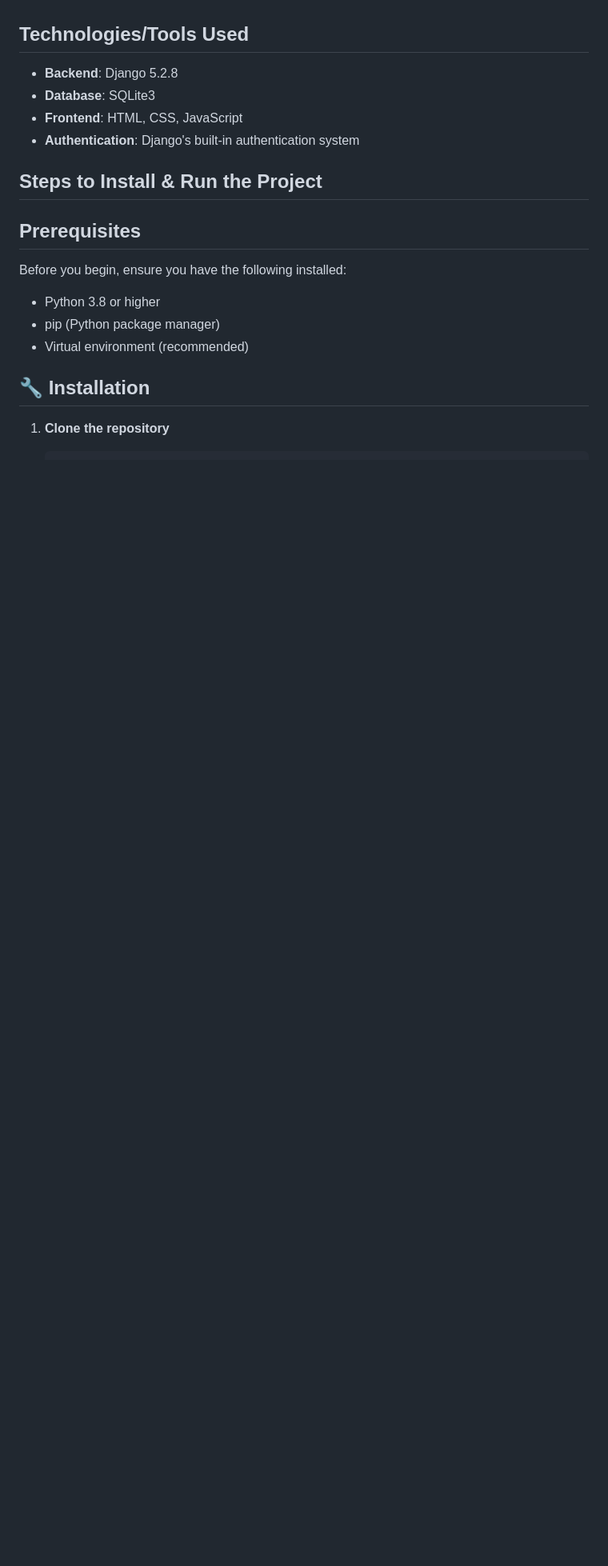
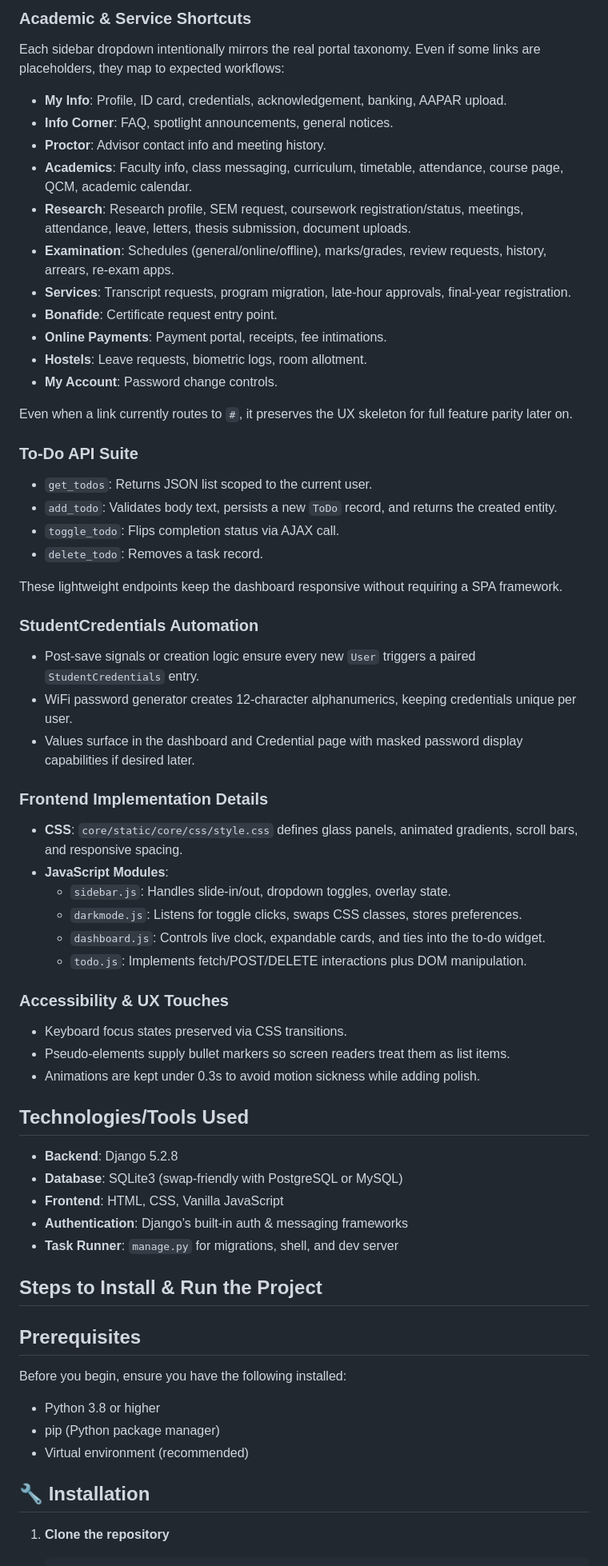
Before and after one commit to RachitSrivastava96/VTOPClone, a Markdown page: README.md, the part around the change printed below. Shown: that part at 80% size. Drawn GitHub-style; blank space fills up the shorter version.

```diff
--- a/README.md
+++ b/README.md
@@ -18,10 +46,52 @@ A Django-based web application that replicates the core functionality of VIT Onl
+### Academic & Service Shortcuts
+Each sidebar dropdown intentionally mirrors the real portal taxonomy. Even if some links are placeholders, they map to expected workflows:
+- **My Info**: Profile, ID card, credentials, acknowledgement, banking, AAPAR upload.
+- **Info Corner**: FAQ, spotlight announcements, general notices.
+- **Proctor**: Advisor contact info and meeting history.
+- **Academics**: Faculty info, class messaging, curriculum, timetable, attendance, course page, QCM, academic calendar.
+- **Research**: Research profile, SEM request, coursework registration/status, meetings, attendance, leave, letters, thesis submission, document uploads.
+- **Examination**: Schedules (general/online/offline), marks/grades, review requests, history, arrears, re-exam apps.
+- **Services**: Transcript requests, program migration, late-hour approvals, final-year registration.
+- **Bonafide**: Certificate request entry point.
+- **Online Payments**: Payment portal, receipts, fee intimations.
+- **Hostels**: Leave requests, biometric logs, room allotment.
+- **My Account**: Password change controls.
+
+Even when a link currently routes to `#`, it preserves the UX skeleton for full feature parity later on.
+
+### To-Do API Suite
+- `get_todos`: Returns JSON list scoped to the current user.
+- `add_todo`: Validates body text, persists a new `ToDo` record, and returns the created entity.
+- `toggle_todo`: Flips completion status via AJAX call.
+- `delete_todo`: Removes a task record.
+
+These lightweight endpoints keep the dashboard responsive without requiring a SPA framework.
+
+### StudentCredentials Automation
+- Post-save signals or creation logic ensure every new `User` triggers a paired `StudentCredentials` entry.
+- WiFi password generator creates 12-character alphanumerics, keeping credentials unique per user.
+- Values surface in the dashboard and Credential page with masked password display capabilities if desired later.
+
+### Frontend Implementation Details
+- **CSS**: `core/static/core/css/style.css` defines glass panels, animated gradients, scroll bars, and responsive spacing.
+- **JavaScript Modules**:
+  - `sidebar.js`: Handles slide-in/out, dropdown toggles, overlay state.
+  - `darkmode.js`: Listens for toggle clicks, swaps CSS classes, stores preferences.
+  - `dashboard.js`: Controls live clock, expandable cards, and ties into the to-do widget.
+  - `todo.js`: Implements fetch/POST/DELETE interactions plus DOM manipulation.
+
+### Accessibility & UX Touches
+- Keyboard focus states preserved via CSS transitions.
+- Pseudo-elements supply bullet markers so screen readers treat them as list items.
+- Animations are kept under 0.3s to avoid motion sickness while adding polish.
 
 ## Technologies/Tools Used
 
 - **Backend**: Django 5.2.8
-- **Database**: SQLite3
-- **Frontend**: HTML, CSS, JavaScript
-- **Authentication**: Django's built-in authentication system
+- **Database**: SQLite3 (swap-friendly with PostgreSQL or MySQL)
+- **Frontend**: HTML, CSS, Vanilla JavaScript
+- **Authentication**: Django’s built-in auth & messaging frameworks
+- **Task Runner**: `manage.py` for migrations, shell, and dev server
 
 ## Steps to Install & Run the Project
 
```
Also changed, not shown: other parts of README.md (+54 -25 lines).
